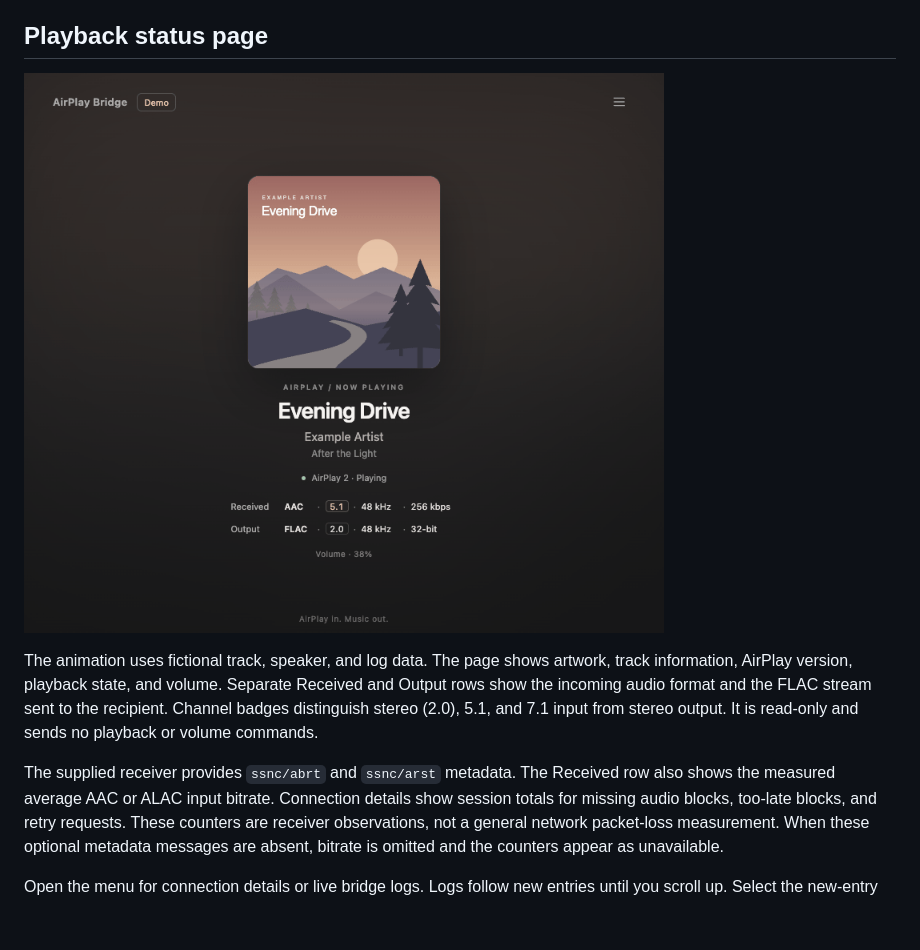
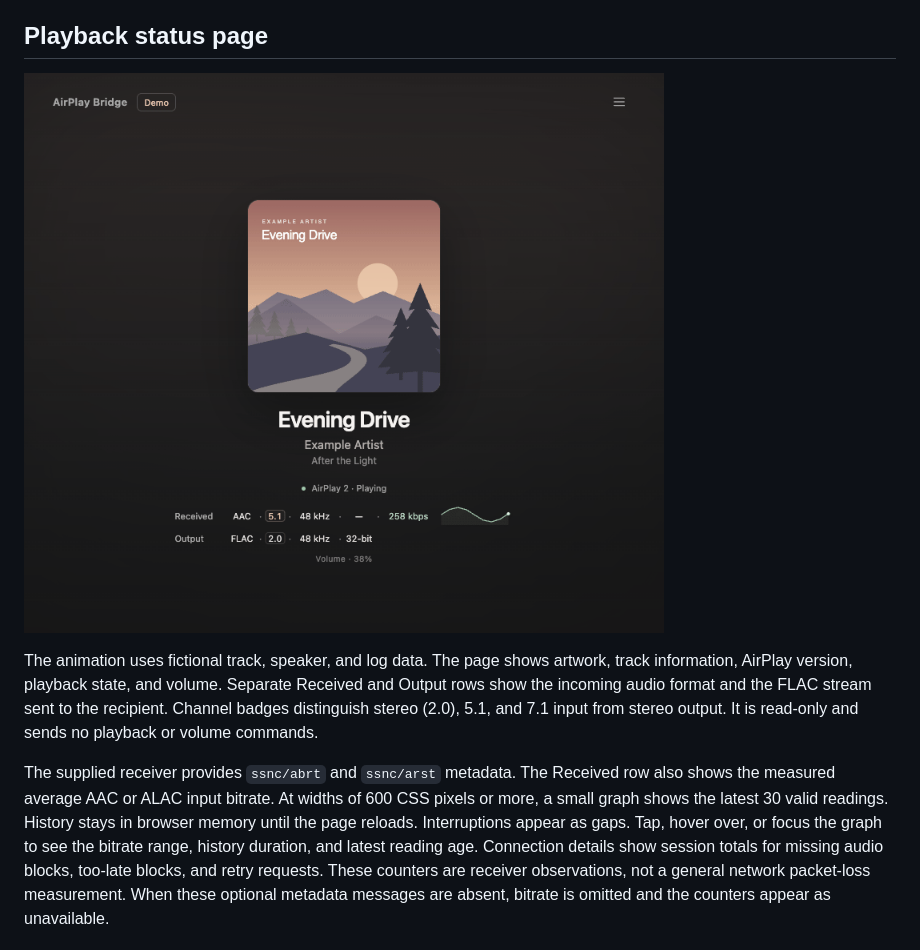
Before and after one commit to leonroy/airplay2-dlna-bridge, a Markdown page: README.md, the part around the change printed below. Drawn GitHub-style; pictures changed too: docs/status-page.gif; blank space fills up the shorter version.

```diff
--- a/README.md
+++ b/README.md
@@ -76,7 +76,11 @@ FLAC stream sent to the recipient. Channel badges distinguish stereo (2.0), 5.1,
 and 7.1 input from stereo output. It is read-only and sends no playback or volume commands.
 
 The supplied receiver provides `ssnc/abrt` and `ssnc/arst` metadata.
-The Received row also shows the measured average AAC or ALAC input bitrate. Connection details show session
+The Received row also shows the measured average AAC or ALAC input bitrate.
+At widths of 600 CSS pixels or more, a small graph shows the latest 30 valid readings.
+History stays in browser memory until the page reloads. Interruptions appear as gaps.
+Tap, hover over, or focus the graph to see the bitrate range, history duration, and latest reading age.
+Connection details show session
 totals for missing audio blocks, too-late blocks, and retry requests. These counters
 are receiver observations, not a general network packet-loss measurement.
 When these optional metadata messages are absent, bitrate is omitted and the
```
Also changed, not shown: other parts of README.md (+1 -1 lines), docs/audio-formats.png, 6 other files.
